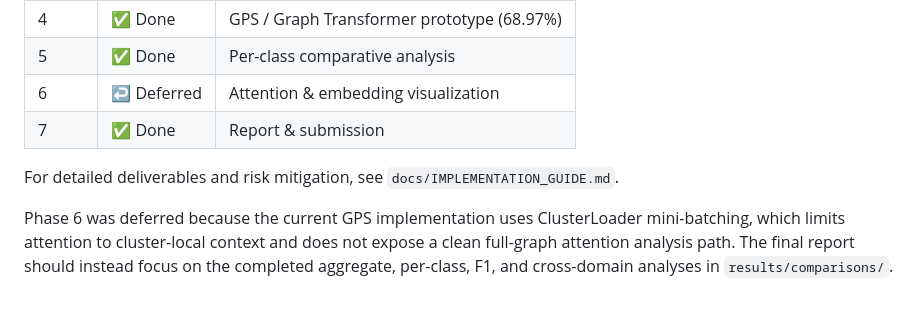
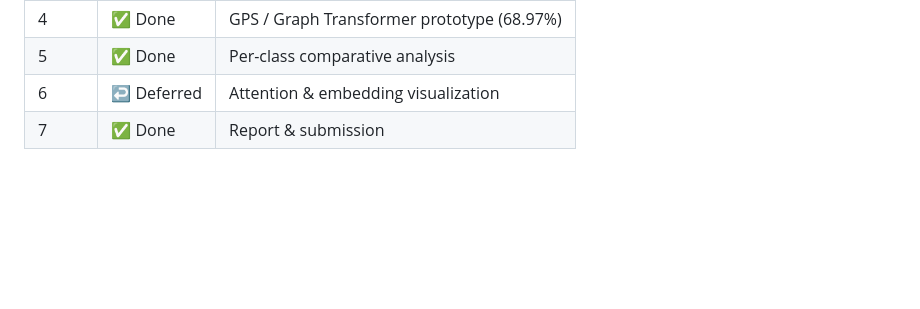
Before and after one commit to emanuelGitCodes/GT_vs_GNN, a Markdown page: README.md, the part around one of its changes. GitHub-like rendering; blank space fills up the shorter version.

```diff
--- a/README.md
+++ b/README.md
@@ -137,11 +144,3 @@ Comparison artifacts are written under `results/comparisons/`, including:
 | 5 | ✅ Done | Per-class comparative analysis |
 | 6 | ↩️ Deferred | Attention & embedding visualization |
 | 7 | ✅ Done | Report & submission |
-
-For detailed deliverables and risk mitigation, see `docs/IMPLEMENTATION_GUIDE.md`.
-
-Phase 6 was deferred because the current GPS implementation uses
-ClusterLoader mini-batching, which limits attention to cluster-local context
-and does not expose a clean full-graph attention analysis path. The final
-report should instead focus on the completed aggregate, per-class, F1, and
-cross-domain analyses in `results/comparisons/`.
```
Also changed, not shown: other parts of README.md (+37 -30 lines).
